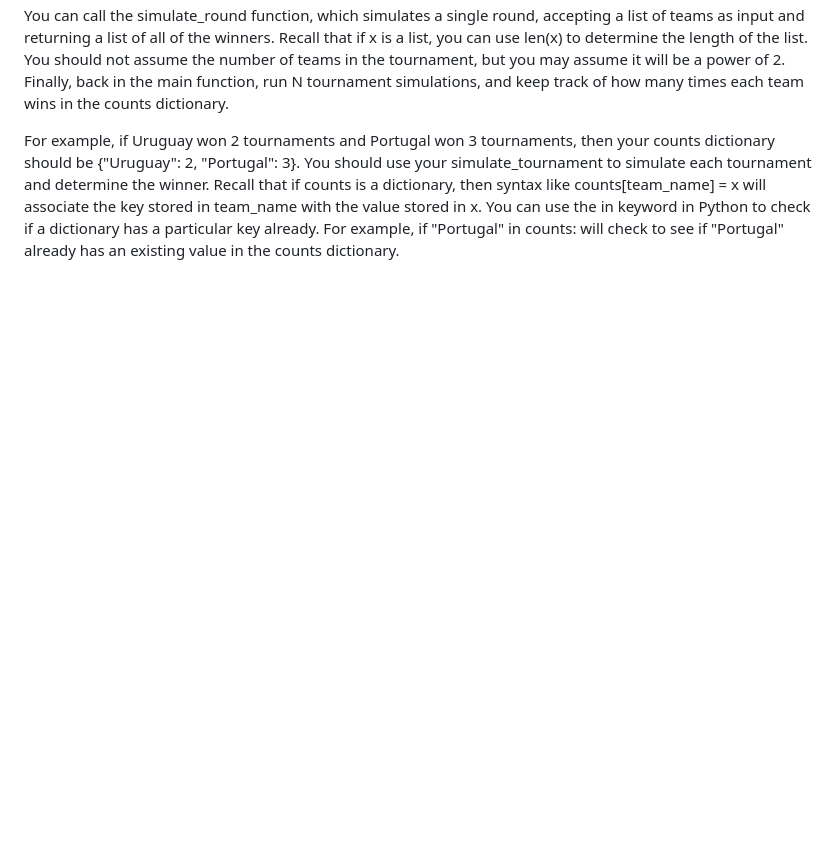
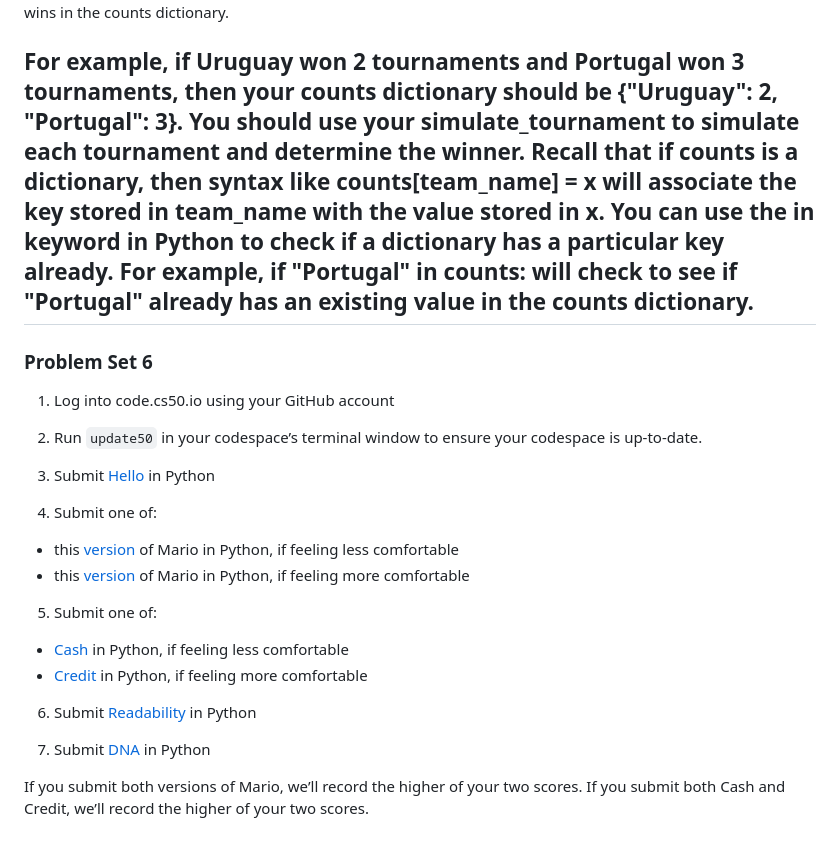
Before and after one commit to MAX-P0W3R/CS50, a Markdown page: week6/README.md, the part around the change. GitHub-like rendering; blank space fills up the shorter version.

```diff
--- a/week6/README.md
+++ b/week6/README.md
@@ -70,3 +70,25 @@ For example, if Uruguay won 2 tournaments and Portugal won 3 tournaments, then y
 You should use your simulate_tournament to simulate each tournament and determine the winner.
 Recall that if counts is a dictionary, then syntax like counts[team_name] = x will associate the key stored in team_name with the value stored in x.
 You can use the in keyword in Python to check if a dictionary has a particular key already. For example, if "Portugal" in counts: will check to see if "Portugal" already has an existing value in the counts dictionary.
+---
+### Problem Set 6
+
+1) Log into code.cs50.io using your GitHub account
+
+2) Run `update50` in your codespace’s terminal window to ensure your codespace is up-to-date.
+
+3) Submit [Hello](https://cs50.harvard.edu/x/2023/psets/6/hello/) in Python
+
+4) Submit one of:
+- this [version](https://cs50.harvard.edu/x/2023/psets/6/mario/less/) of Mario in Python, if feeling less comfortable
+- this [version](https://cs50.harvard.edu/x/2023/psets/6/mario/more/) of Mario in Python, if feeling more comfortable
+
+5) Submit one of:
+- [Cash](https://cs50.harvard.edu/x/2023/psets/6/cash/) in Python, if feeling less comfortable
+- [Credit](https://cs50.harvard.edu/x/2023/psets/6/credit/) in Python, if feeling more comfortable
+
+6) Submit [Readability](https://cs50.harvard.edu/x/2023/psets/6/readability/) in Python
+
+7) Submit [DNA](https://cs50.harvard.edu/x/2023/psets/6/dna/) in Python
+
+If you submit both versions of Mario, we’ll record the higher of your two scores. If you submit both Cash and Credit, we’ll record the higher of your two scores.
```
